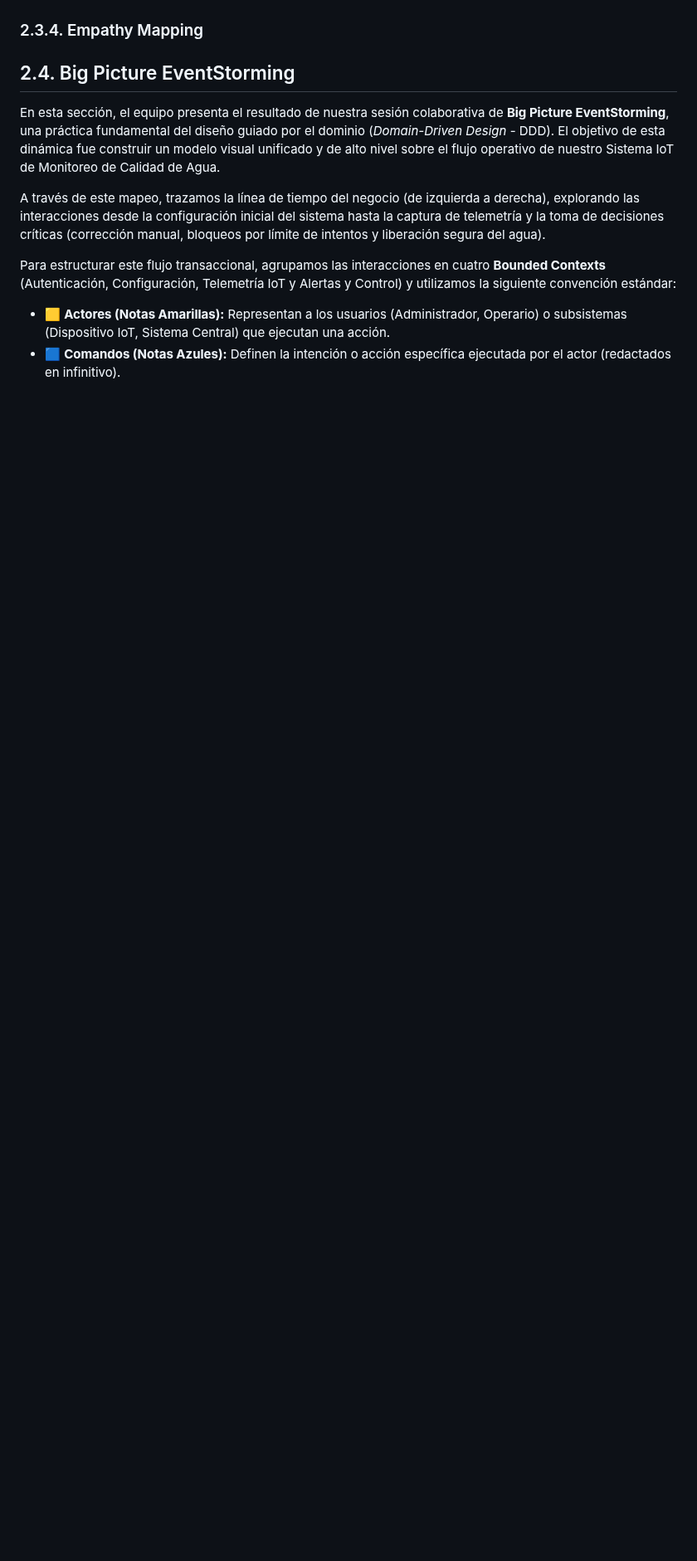
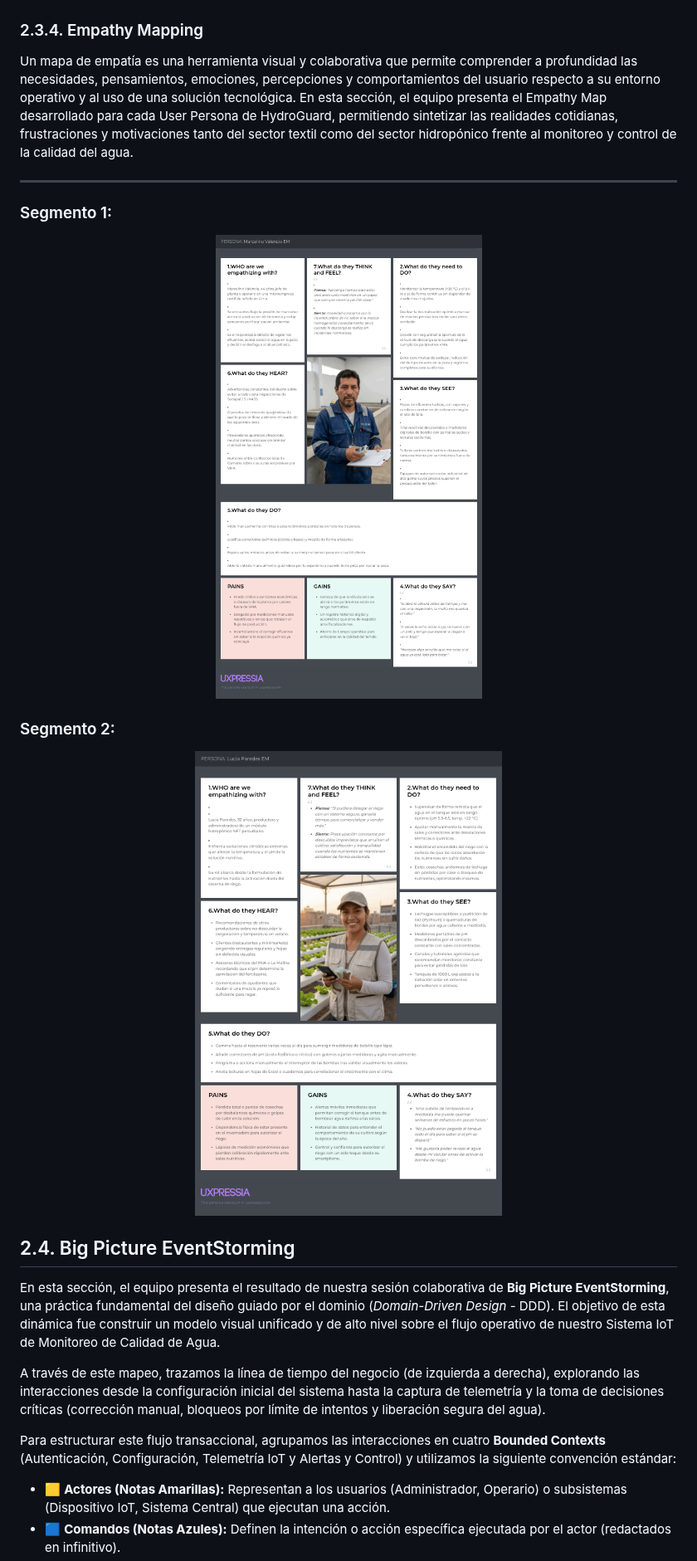
Before and after one commit to 1ASI0572-2620-8740-IOT/report, a Markdown page: README.md, the part around one of its changes. Shown at 83% size. Rendered like a GitHub page; pictures changed too: assets/Lucia Paredes EM.png (added), assets/Marcelino Valencia EM.png (added); blank space fills up the shorter version.

Commit message:
docs: add Empathy Mapping

```diff
--- a/README.md
+++ b/README.md
@@ -433,6 +437,22 @@ Segmento 2:
 </p>
 
 ### 2.3.4. Empathy Mapping
+
+Un mapa de empatía es una herramienta visual y colaborativa que permite comprender a profundidad las necesidades, pensamientos, emociones, percepciones y comportamientos del usuario respecto a su entorno operativo y al uso de una solución tecnológica. En esta sección, el equipo presenta el Empathy Map desarrollado para cada User Persona de HydroGuard, permitiendo sintetizar las realidades cotidianas, frustraciones y motivaciones tanto del sector textil como del sector hidropónico frente al monitoreo y control de la calidad del agua.
+
+---
+
+### Segmento 1:
+
+<p align="center">
+  <img src="assets/Marcelino Valencia EM.png" alt="Marcelino-Valencia-EM" width="800">
+</p>
+
+### Segmento 2:
+
+<p align="center">
+  <img src="assets/Lucia Paredes EM.png" alt="Lucia-Paredes-EM" width="800">
+</p>
 
 ## 2.4. Big Picture EventStorming
 
```
Also changed, not shown: other parts of README.md (+6 -2 lines).
